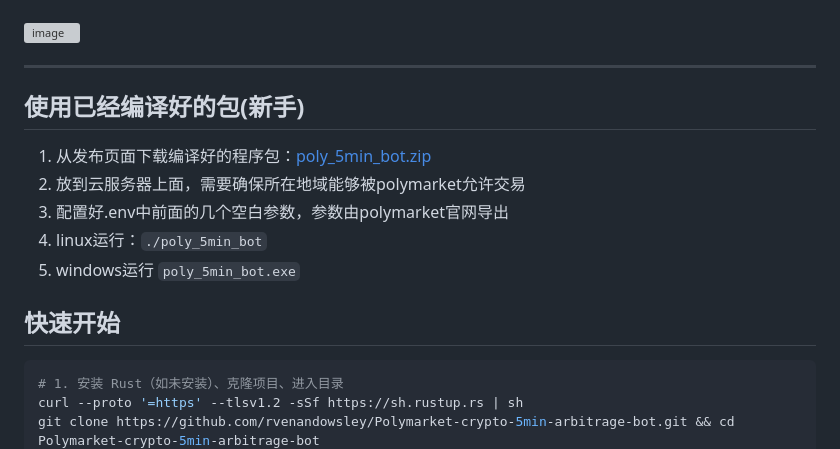
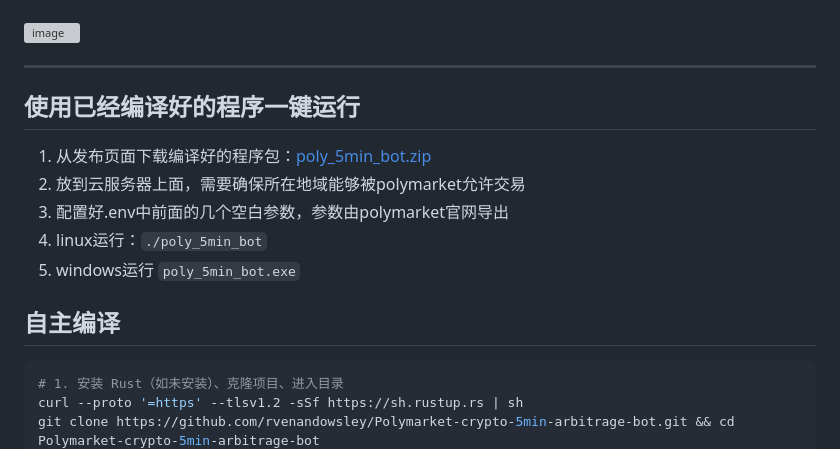
Before and after one commit to superbixnggas/polymarket-arbitrage-bot, a Markdown page: README.zh-CN.md, the part around the change. Rendered like a GitHub page; grey boxes are pictures that could not be loaded.

````diff
--- a/README.zh-CN.md
+++ b/README.zh-CN.md
@@ -24,14 +24,14 @@
 
 ---
 
-## 使用已经编译好的包(新手)
+## 使用已经编译好的程序一键运行
 1. 从发布页面下载编译好的程序包：[poly_5min_bot.zip](https://github.com/rvenandowsley/Polymarket-crypto-5min-arbitrage-bot/releases/download/V1.3/poly_5min_bot.zip)
 2. 放到云服务器上面，需要确保所在地域能够被polymarket允许交易
 3. 配置好.env中前面的几个空白参数，参数由polymarket官网导出
 4. linux运行：`./poly_5min_bot`
 5. windows运行 `poly_5min_bot.exe`
 
-## 快速开始
+## 自主编译
 
 ```bash
 # 1. 安装 Rust（如未安装）、克隆项目、进入目录
````
